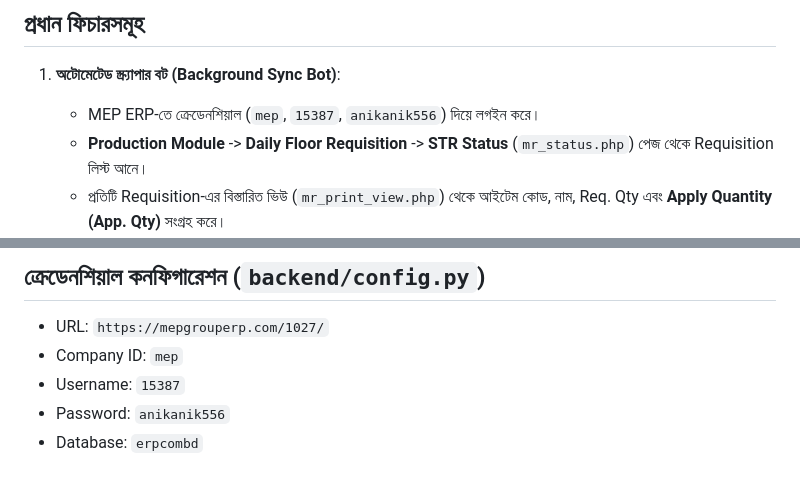
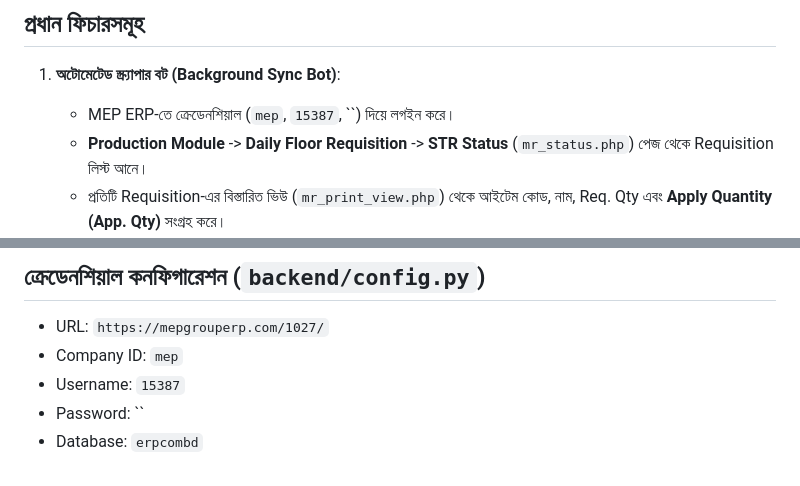
Before and after one commit to arifanik501-ai/Spare-Parts-Req, a Markdown page: README.md, 2 parts joined by grey strips. Drawn GitHub-style.

Commit message:
Remove password from README credentials section
Removed the password from the credentials section for security reasons.

```diff
--- a/README.md
+++ b/README.md
@@ -8,7 +8,7 @@
 ## প্রধান ফিচারসমূহ
 
 1. **অটোমেটেড স্ক্র্যাপার বট (Background Sync Bot)**:
-   - MEP ERP-তে ক্রেডেনশিয়াল (`mep`, `15387`, `anikanik556`) দিয়ে লগইন করে।
+   - MEP ERP-তে ক্রেডেনশিয়াল (`mep`, `15387`, ``) দিয়ে লগইন করে।
    - **Production Module** -> **Daily Floor Requisition** -> **STR Status** (`mr_status.php`) পেজ থেকে Requisition লিস্ট আনে।
    - প্রতিটি Requisition-এর বিস্তারিত ভিউ (`mr_print_view.php`) থেকে আইটেম কোড, নাম, Req. Qty এবং **Apply Quantity (App. Qty)** সংগ্রহ করে।
    - লাইভ প্রগ্রেস বার সহ ব্যাকগ্রাউন্ড সিঙ্ক সাপোর্ট।
@@ -47,5 +47,5 @@ python -m uvicorn backend.main:app --host 127.0.0.1 --port 8000 --reload
 - URL: `https://mepgrouperp.com/1027/`
 - Company ID: `mep`
 - Username: `15387`
-- Password: `anikanik556`
+- Password: ``
 - Database: `erpcombd`
```
